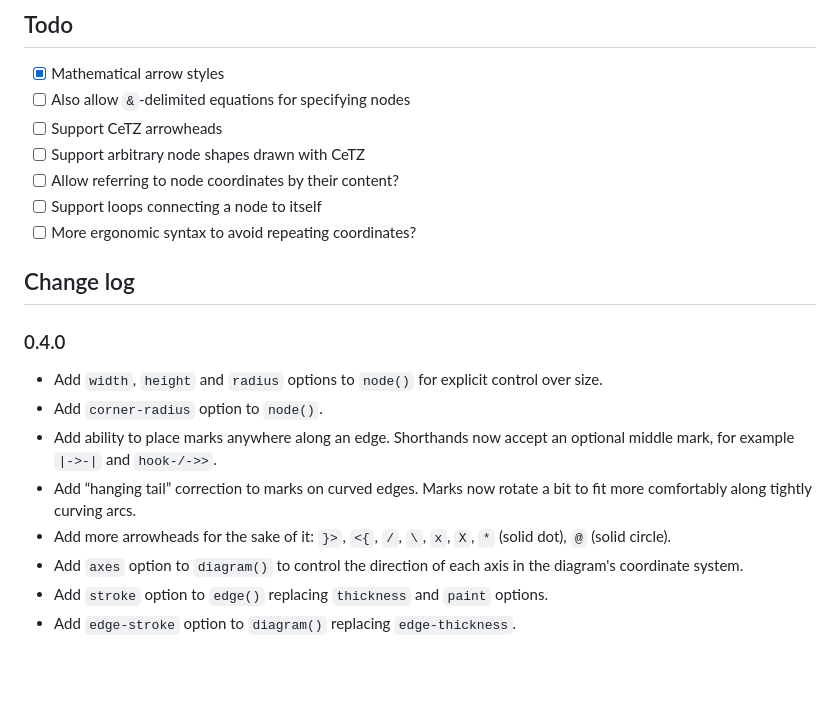
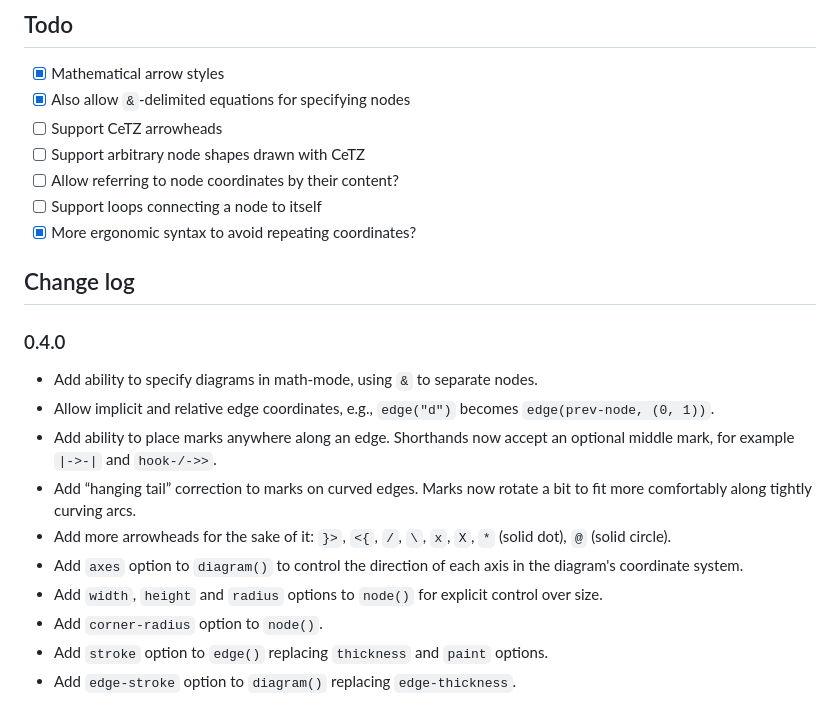
Before and after one commit to Jollywatt/typst-fletcher, a Markdown page: README.md, the part around the change. Drawn GitHub-style; blank space fills up the shorter version.

Commit message:
Update changelog

```diff
--- a/README.md
+++ b/README.md
@@ -46,23 +46,25 @@ built on top of [CeTZ]("https://github.com/johannes-wolf/cetz").
 ## Todo
 
 - [x] Mathematical arrow styles
-- [ ] Also allow `&`-delimited equations for specifying nodes
+- [x] Also allow `&`-delimited equations for specifying nodes
 - [ ] Support CeTZ arrowheads
 - [ ] Support arbitrary node shapes drawn with CeTZ
 - [ ] Allow referring to node coordinates by their content?
 - [ ] Support loops connecting a node to itself
-- [ ] More ergonomic syntax to avoid repeating coordinates?
+- [x] More ergonomic syntax to avoid repeating coordinates?
 
 ## Change log
 
 ### 0.4.0
 
-- Add `width`, `height` and `radius` options to `node()` for explicit control over size.
-- Add `corner-radius` option to `node()`.
+- Add ability to specify diagrams in math-mode, using `&` to separate nodes.
+- Allow implicit and relative edge coordinates, e.g., `edge("d")` becomes `edge(prev-node, (0, 1))`.
 - Add ability to place marks anywhere along an edge. Shorthands now accept an optional middle mark, for example `|->-|` and `hook-/->>`.
 - Add “hanging tail” correction to marks on curved edges. Marks now rotate a bit to fit more comfortably along tightly curving arcs.
 - Add more arrowheads for the sake of it: `}>`, `<{`, `/`, `\`, `x`, `X`, `*` (solid dot), `@` (solid circle).
 - Add `axes` option to `diagram()` to control the direction of each axis in the diagram's coordinate system.
+- Add `width`, `height` and `radius` options to `node()` for explicit control over size.
+- Add `corner-radius` option to `node()`.
 - Add `stroke` option to `edge()` replacing `thickness` and `paint` options.
 - Add `edge-stroke` option to `diagram()` replacing `edge-thickness`.
 
```
